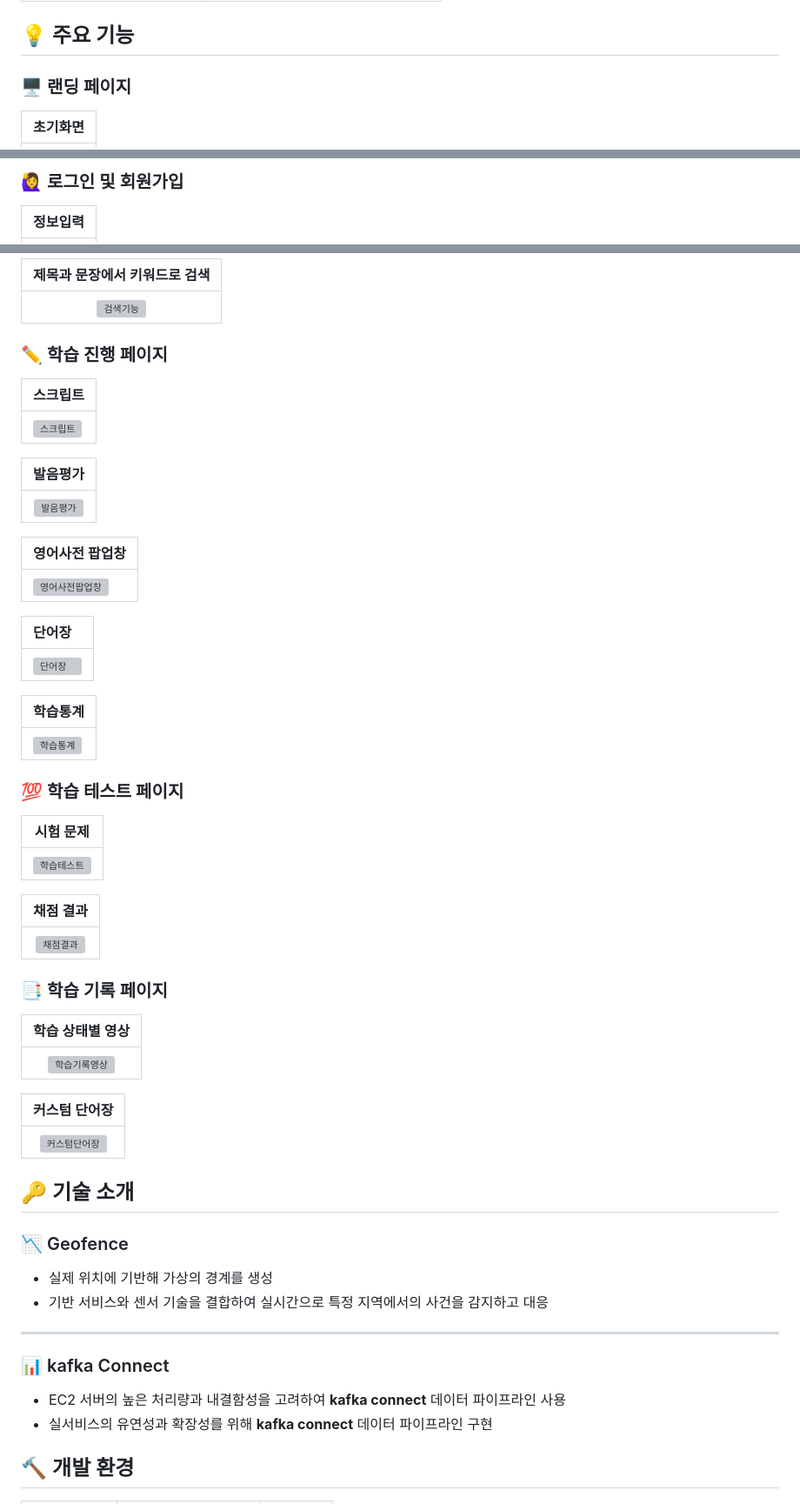
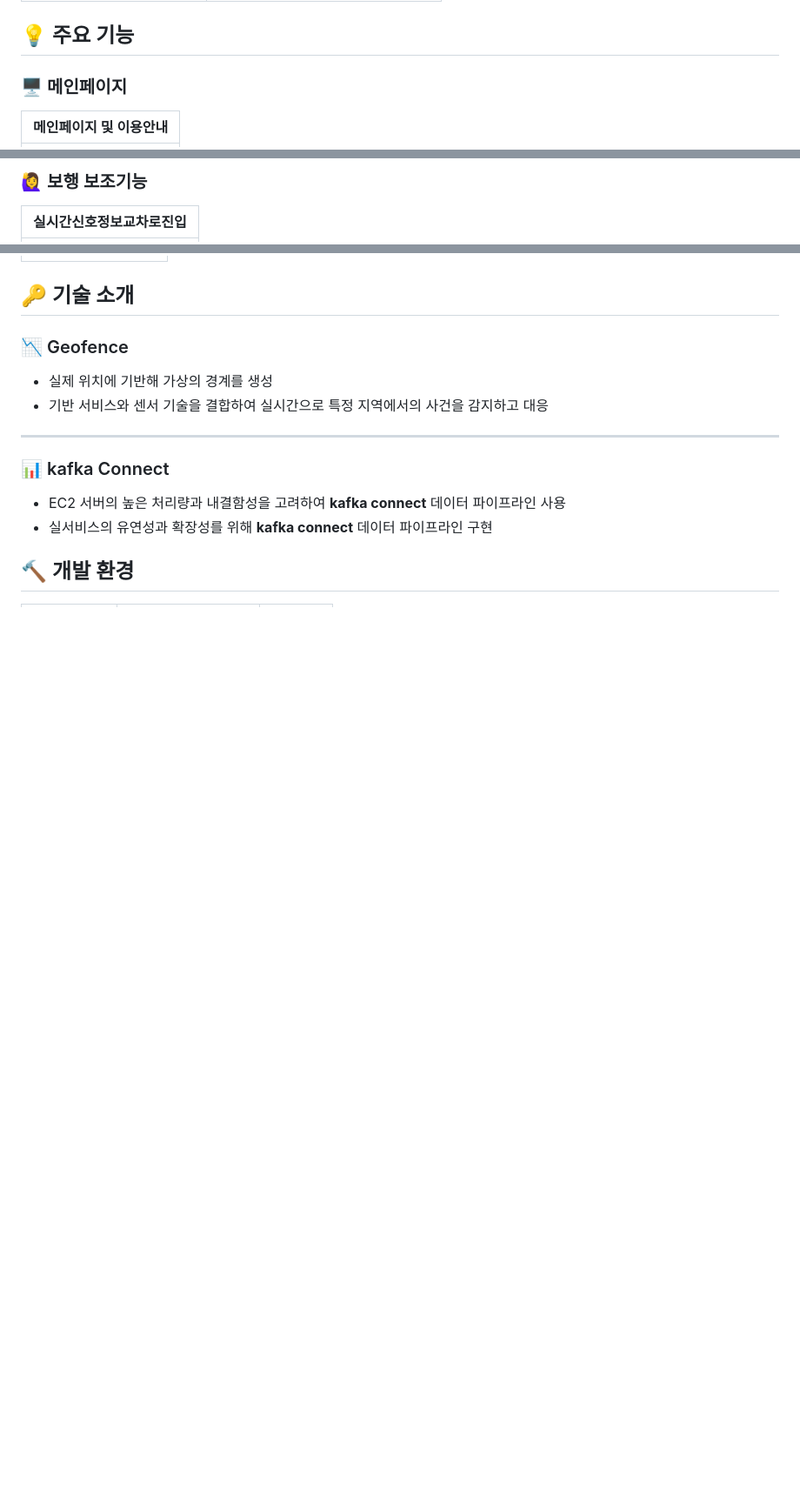
Before and after one commit to NoRuTnT/becareful, a Markdown page: README.md, 3 parts joined by grey strips. Shown at 87% size. GitHub-like rendering; blank space fills up the shorter version; grey boxes are pictures that could not be loaded.

```diff
--- a/README.md
+++ b/README.md
@@ -48,6 +48,6 @@
 
 ## 💡 주요 기능
 
-### 🖥️ 랜딩 페이지
-|  초기화면  |
+### 🖥️ 메인페이지
+|  메인페이지 및 이용안내  |
 |:---------:|
@@ -55,5 +55,5 @@
 
-### 🙋‍♀️ 로그인 및 회원가입
+### 🙋‍♀️ 보행 보조기능
 
-|  정보입력  |
+|  실시간신호정보교차로진입  |
 |:---------:|
@@ -80,48 +79,4 @@
 
-|  제목과 문장에서 키워드로 검색 |
-|:---------:|
-| ![검색기능](/uploads/bd5134cd9e8e8f22721cf35987c4de53/검색기능.gif) |
-
-
-
-### ✏ 학습 진행 페이지
-|  스크립트  |
-|:----------|
-| ![스크립트](/uploads/e8f7e7755b013025e69fa57704b790ca/스크립트.gif) |
-
-|   발음평가  |
-|:----------:|
-| ![발음평가](/uploads/86af72ffe6fd19c3c0e9c4df3dedaa9c/발음평가.gif) |
-
-|  영어사전 팝업창  |
-|:----------|
-| ![영어사전팝업창](/uploads/1ae7baf98575ba6026a43cf114285639/영어사전팝업창.gif) |
-
-|  단어장  |
-|:----------|
-| ![단어장](/uploads/6873dd3d895ede78bdf0ca6804c880af/단어장.gif) |
-
-|  학습통계  |
-|:----------|
-| ![학습통계](/uploads/12e758804ef3ca7d8b7c18a469a16fd4/학습통계.gif) |
-
-### 💯 학습 테스트 페이지
-| 시험 문제 |
-|:---------:|
-| ![학습테스트](/uploads/c458690fafb26b9b95f4a93c723e2c85/학습테스트.gif) |
-
-| 채점 결과 |
-|:---------:|
-| ![채점결과](/uploads/8819f8497c34af8183113a6f18980114/채점.gif) |
-
-### 📑 학습 기록 페이지
-|  학습 상태별 영상 |
-|:---------:|
-| ![학습기록영상](/uploads/ea15283568edac11fdacfd91828539c9/학습기록영상.gif) |
-
-|  커스텀 단어장  |
-|:---------:|
-| ![커스텀단어장](/uploads/878c855a71ae41f293f32b746f5d4df8/커스텀단어장.gif) |
 
 <a name="technology"></a>
 ## 🔑 기술 소개
```
Also changed, not shown: other parts of README.md (+11 -12 lines).
